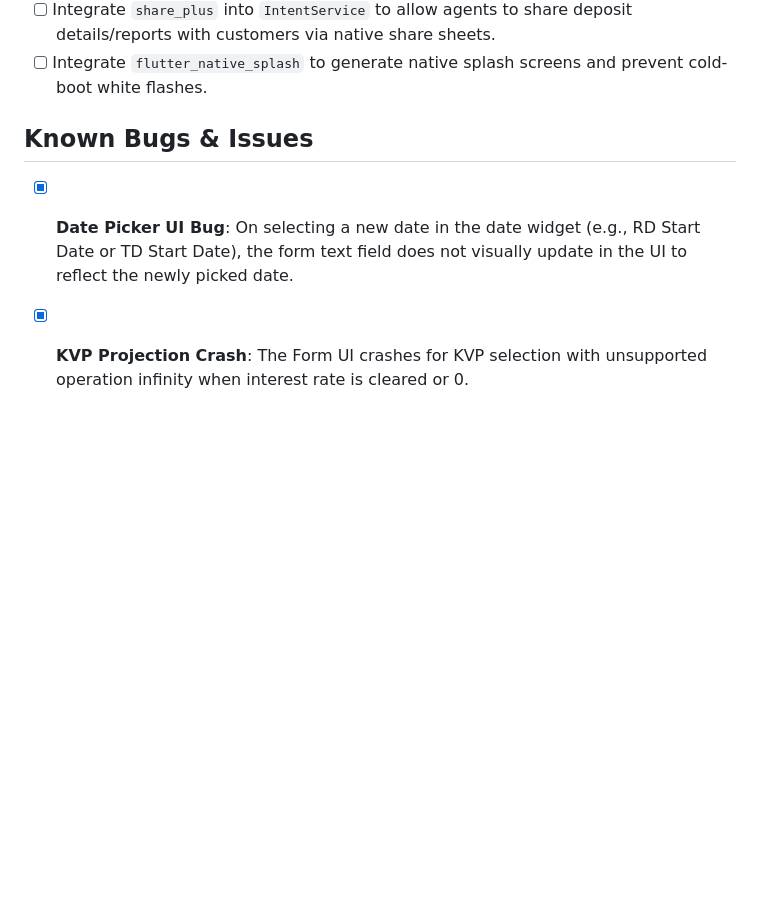
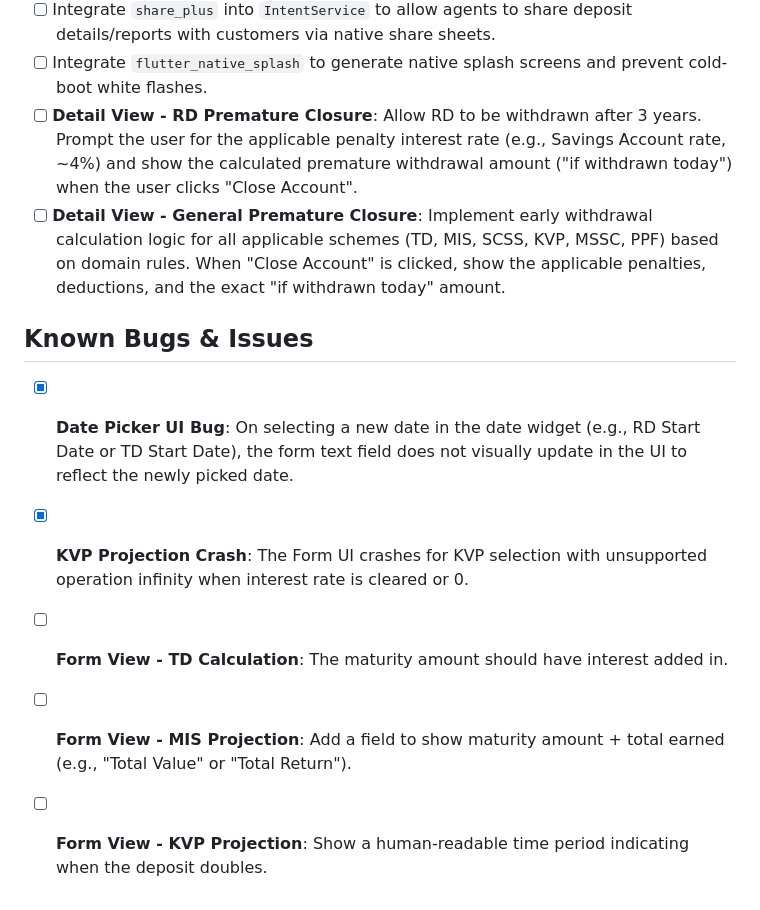
Before and after one commit to Darshan-AS/postfolio, a Markdown page: .agents/tasks.md, the part around the change. Drawn GitHub-style; blank space fills up the shorter version.

```diff
--- a/.agents/tasks.md
+++ b/.agents/tasks.md
@@ -116,7 +116,12 @@
 - [ ] Integrate `firebase_analytics` to track user engagement and app usage metrics.
 - [ ] Integrate `share_plus` into `IntentService` to allow agents to share deposit details/reports with customers via native share sheets.
 - [ ] Integrate `flutter_native_splash` to generate native splash screens and prevent cold-boot white flashes.
+- [ ] **Detail View - RD Premature Closure**: Allow RD to be withdrawn after 3 years. Prompt the user for the applicable penalty interest rate (e.g., Savings Account rate, ~4%) and show the calculated premature withdrawal amount ("if withdrawn today") when the user clicks "Close Account".
+- [ ] **Detail View - General Premature Closure**: Implement early withdrawal calculation logic for all applicable schemes (TD, MIS, SCSS, KVP, MSSC, PPF) based on domain rules. When "Close Account" is clicked, show the applicable penalties, deductions, and the exact "if withdrawn today" amount.
 
 ## Known Bugs & Issues
 - [x] **Date Picker UI Bug**: On selecting a new date in the date widget (e.g., RD Start Date or TD Start Date), the form text field does not visually update in the UI to reflect the newly picked date.
 - [x] **KVP Projection Crash**: The Form UI crashes for KVP selection with unsupported operation infinity when interest rate is cleared or 0.
+- [ ] **Form View - TD Calculation**: The maturity amount should have interest added in.
+- [ ] **Form View - MIS Projection**: Add a field to show maturity amount + total earned (e.g., "Total Value" or "Total Return").
+- [ ] **Form View - KVP Projection**: Show a human-readable time period indicating when the deposit doubles.
```
Also changed, not shown: docs/domain_knowledge/calculations.md (+28 -9 lines).
